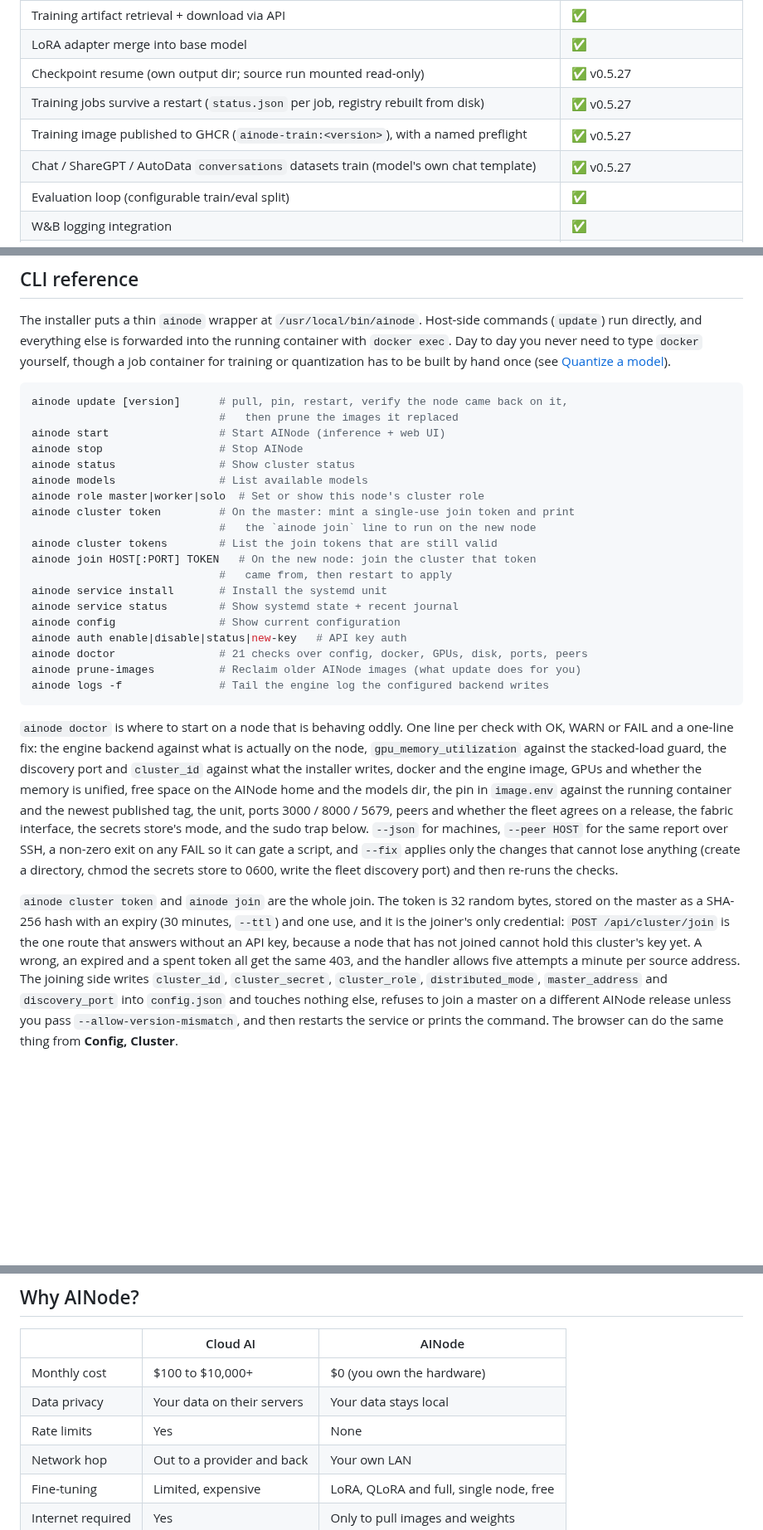
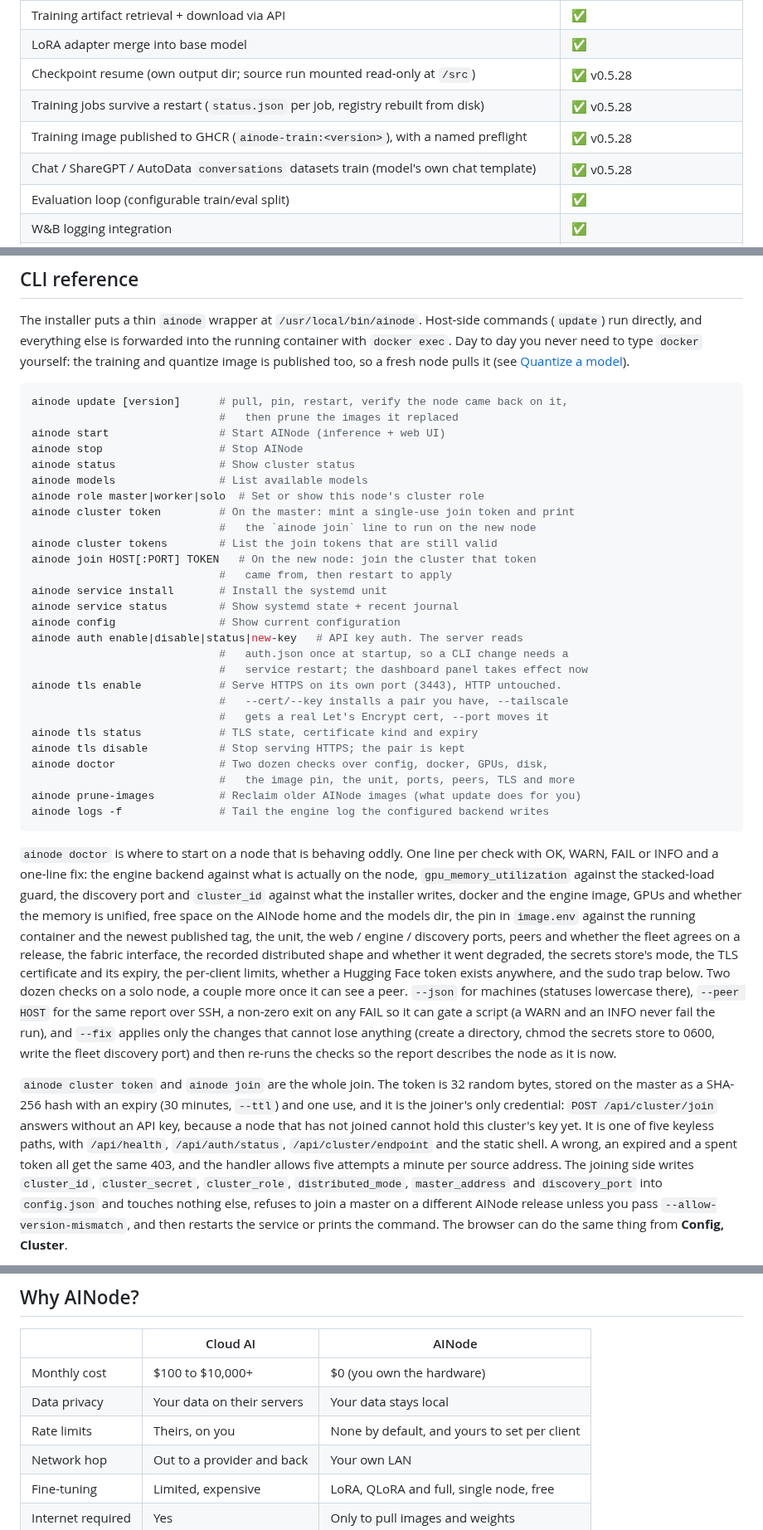
Before and after one commit to getainode/ainode, a Markdown page: README.md, 3 parts joined by grey strips. Shown at 83% size. GitHub-like rendering; blank space fills up the shorter version.

Commit message:
README: the CLI reference and feature rows that 0.5.27 to 0.5.29 left wrong (#242)
Three releases shipped and the README's own reference did not follow.

Wrong:
- The CLI preamble said a training or quantize container has to be built by
  hand once. CI publishes it as of 0.5.28.
- `ainode doctor` was described as 21 checks with OK, WARN or FAIL. It emits
  two dozen on a solo node, a couple more with a peer, and there is a fourth
  verdict, INFO.
- `POST /api/cluster/join` was called the one route that answers without an
  API key. There are five keyless paths.
- Four training rows were dated v0.5.27. Resume, job persistence, the
  published train image and conversation datasets all landed in v0.5.28.
- The Why AINode table said AINode has no rate limits. It has optional
  per-client limits now, off by default.

Missing:
- `ainode tls enable|status|disable` was absent from the CLI reference.
- Twenty feature rows for what 0.5.27 to 0.5.29 added: the doctor, usable
  auth, the trust_remote_code rule, disk figures, the five extra proxied
  paths, target pinning, signed discovery, versions on the wire, update
  verification, prune-images, the multi-GPU fix, one-command joining, a
  generated cluster secret, the failover endpoint, head adoption, metrics
  retention, a /metrics that scrapes, TLS, rate limits and speech.

Also notes on the auth CLI that the code makes true and nothing said: the
server reads auth.json once at startup, so a CLI change needs a service
restart while the dashboard panel takes effect immediately.

Co-authored-by: webdevtodayjason <jason4mail@gmail.com>
Co-authored-by: Claude Fable 5.1 <noreply@anthropic.com>

````diff
--- a/README.md
+++ b/README.md
@@ -368,10 +368,10 @@ to match. A resume never writes into the run it resumed.
 | Browser-based fine-tuning (LoRA / QLoRA / Full, single node) | ✅ |
 | Training artifact retrieval + download via API | ✅ |
 | LoRA adapter merge into base model | ✅ |
-| Checkpoint resume (own output dir; source run mounted read-only) | ✅ v0.5.27 |
-| Training jobs survive a restart (`status.json` per job, registry rebuilt from disk) | ✅ v0.5.27 |
-| Training image published to GHCR (`ainode-train:<version>`), with a named preflight | ✅ v0.5.27 |
-| Chat / ShareGPT / AutoData `conversations` datasets train (model's own chat template) | ✅ v0.5.27 |
+| Checkpoint resume (own output dir; source run mounted read-only at `/src`) | ✅ v0.5.28 |
+| Training jobs survive a restart (`status.json` per job, registry rebuilt from disk) | ✅ v0.5.28 |
+| Training image published to GHCR (`ainode-train:<version>`), with a named preflight | ✅ v0.5.28 |
+| Chat / ShareGPT / AutoData `conversations` datasets train (model's own chat template) | ✅ v0.5.28 |
 | Evaluation loop (configurable train/eval split) | ✅ |
 | W&B logging integration | ✅ |
 | Custom training template persistence | ✅ |
@@ -862,8 +882,8 @@ where load time hurts, add an rsync-to-local staging step.
 The installer puts a thin `ainode` wrapper at `/usr/local/bin/ainode`.
 Host-side commands (`update`) run directly, and everything else is forwarded
 into the running container with `docker exec`. Day to day you never need to type
-`docker` yourself, though a job container for training or quantization has to be
-built by hand once (see [Quantize a model](#quantize-a-model-awq--nvfp4)).
+`docker` yourself: the training and quantize image is published too, so a fresh
+node pulls it (see [Quantize a model](#quantize-a-model-awq--nvfp4)).
 
 ```bash
 ainode update [version]      # pull, pin, restart, verify the node came back on it,
@@ -881,30 +901,44 @@ ainode join HOST[:PORT] TOKEN   # On the new node: join the cluster that token
 ainode service install       # Install the systemd unit
 ainode service status        # Show systemd state + recent journal
 ainode config                # Show current configuration
-ainode auth enable|disable|status|new-key   # API key auth
-ainode doctor                # 21 checks over config, docker, GPUs, disk, ports, peers
+ainode auth enable|disable|status|new-key   # API key auth. The server reads
+                             #   auth.json once at startup, so a CLI change needs a
+                             #   service restart; the dashboard panel takes effect now
+ainode tls enable            # Serve HTTPS on its own port (3443), HTTP untouched.
+                             #   --cert/--key installs a pair you have, --tailscale
+                             #   gets a real Let's Encrypt cert, --port moves it
+ainode tls status            # TLS state, certificate kind and expiry
+ainode tls disable           # Stop serving HTTPS; the pair is kept
+ainode doctor                # Two dozen checks over config, docker, GPUs, disk,
+                             #   the image pin, the unit, ports, peers, TLS and more
 ainode prune-images          # Reclaim older AINode images (what update does for you)
 ainode logs -f               # Tail the engine log the configured backend writes
 ```
 
 `ainode doctor` is where to start on a node that is behaving oddly. One line per
-check with OK, WARN or FAIL and a one-line fix: the engine backend against what is
-actually on the node, `gpu_memory_utilization` against the stacked-load guard, the
+check with OK, WARN, FAIL or INFO and a one-line fix: the engine backend against what
+is actually on the node, `gpu_memory_utilization` against the stacked-load guard, the
 discovery port and `cluster_id` against what the installer writes, docker and the
 engine image, GPUs and whether the memory is unified, free space on the AINode home
 and the models dir, the pin in `image.env` against the running container and the
-newest published tag, the unit, ports 3000 / 8000 / 5679, peers and whether the fleet
-agrees on a release, the fabric interface, the secrets store's mode, and the sudo
-trap below. `--json` for machines, `--peer HOST` for the same report over SSH, a
-non-zero exit on any FAIL so it can gate a script, and `--fix` applies only the
-changes that cannot lose anything (create a directory, chmod the secrets store to
-0600, write the fleet discovery port) and then re-runs the checks.
+newest published tag, the unit, the web / engine / discovery ports, peers and whether
+the fleet agrees on a release, the fabric interface, the recorded distributed shape
+and whether it went degraded, the secrets store's mode, the TLS certificate and its
+expiry, the per-client limits, whether a Hugging Face token exists anywhere, and the
+sudo trap below. Two dozen checks on a solo node, a couple more once it can see a
+peer. `--json` for machines (statuses lowercase there), `--peer HOST` for the same
+report over SSH, a non-zero exit on any FAIL so it can gate a script (a WARN and an
+INFO never fail the run), and `--fix` applies only the changes that cannot lose
+anything (create a directory, chmod the secrets store to 0600, write the fleet
+discovery port) and then re-runs the checks so the report describes the node as it is
+now.
 
 `ainode cluster token` and `ainode join` are the whole join. The token is 32 random
 bytes, stored on the master as a SHA-256 hash with an expiry (30 minutes, `--ttl`) and
-one use, and it is the joiner's only credential: `POST /api/cluster/join` is the one
-route that answers without an API key, because a node that has not joined cannot hold
-this cluster's key yet. A wrong, an expired and a spent token all get the same 403,
+one use, and it is the joiner's only credential: `POST /api/cluster/join` answers
+without an API key, because a node that has not joined cannot hold this cluster's key
+yet. It is one of five keyless paths, with `/api/health`, `/api/auth/status`,
+`/api/cluster/endpoint` and the static shell. A wrong, an expired and a spent token all get the same 403,
 and the handler allows five attempts a minute per source address. The joining side
 writes `cluster_id`, `cluster_secret`, `cluster_role`, `distributed_mode`,
 `master_address` and `discovery_port` into `config.json` and touches nothing else,
@@ -1186,7 +1220,7 @@ scrape_configs:
 |---|---|---|
 | Monthly cost | $100 to $10,000+ | $0 (you own the hardware) |
 | Data privacy | Your data on their servers | Your data stays local |
-| Rate limits | Yes | None |
+| Rate limits | Theirs, on you | None by default, and yours to set per client |
 | Network hop | Out to a provider and back | Your own LAN |
 | Fine-tuning | Limited, expensive | LoRA, QLoRA and full, single node, free |
 | Internet required | Yes | Only to pull images and weights |
````
Also changed, not shown: other parts of README.md (+20 -0 lines).
